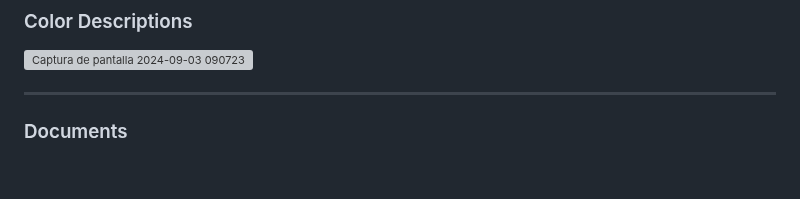
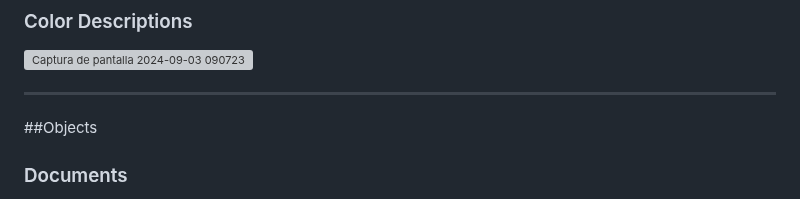
Before and after one commit to Gustavo-045/Gustavo-Lora-Portfolio, a Markdown page: Atomic Devotion/LevelDesign/README.md, the part around the change. GitHub-like rendering; blank space fills up the shorter version; grey boxes are pictures that could not be loaded.

```diff
--- a/Atomic Devotion/LevelDesign/README.md
+++ b/Atomic Devotion/LevelDesign/README.md
@@ -65,6 +65,8 @@ https://sketchfab.com/models/a05231edd05c4c8998f47e5d28aa9ae8/embed
 ![Captura de pantalla 2024-09-03 090723](https://github.com/user-attachments/assets/29de781a-bb63-4733-a06d-f5c39858145a)
 
 ---
+
+##Objects
 
 ### Documents
 
```
